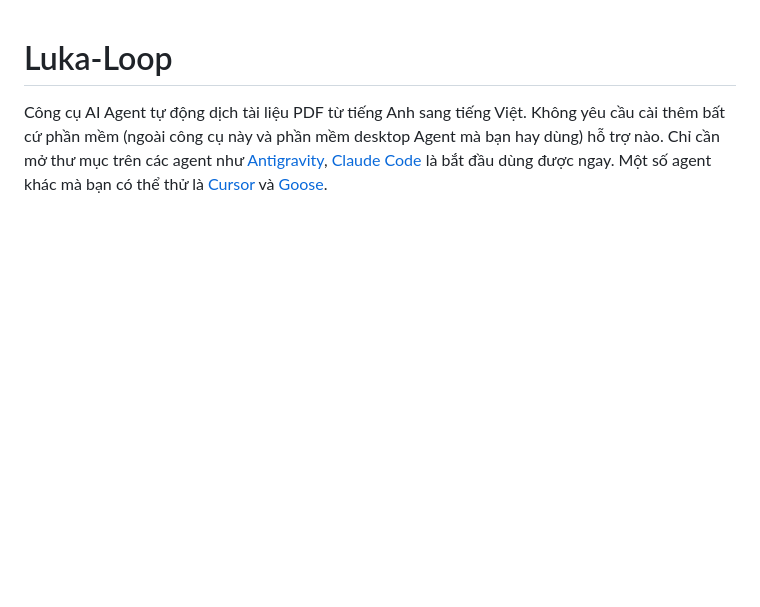
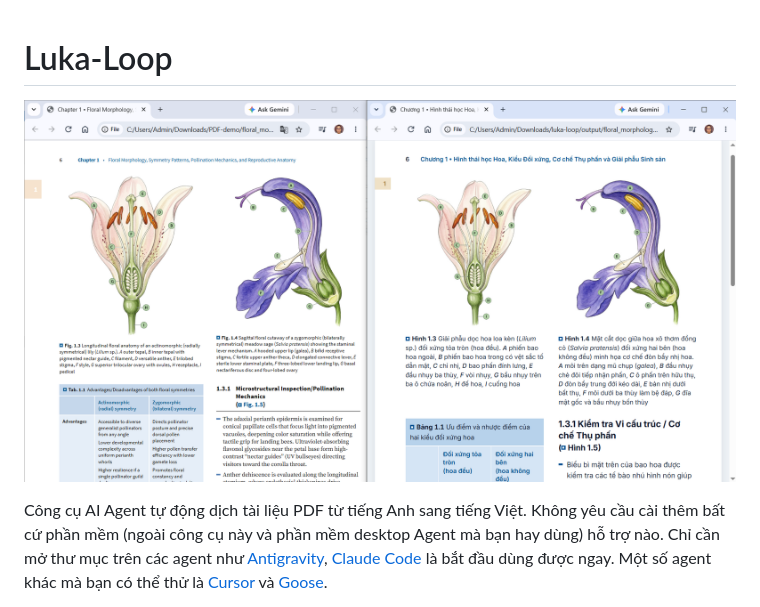
Before and after one commit to kiencang/Luka-Loop, a Markdown page: README.md, the part around the change. Rendered like a GitHub page; pictures changed too: demo/demo.png (added); blank space fills up the shorter version.

Commit message:
docs: add a demo screenshot to the README
Co-Authored-By: Claude Opus 5.5 <noreply@anthropic.com>

```diff
--- a/README.md
+++ b/README.md
@@ -1,4 +1,6 @@
 # Luka-Loop
+![Bản gốc tiếng Anh (trái) và bản dịch tiếng Việt giữ bố cục (phải)](demo/demo.png)
+
 Công cụ AI Agent tự động dịch tài liệu PDF từ tiếng Anh sang tiếng Việt. Không yêu cầu cài thêm bất cứ phần mềm (ngoài công cụ này và phần mềm desktop Agent mà bạn hay dùng) hỗ trợ nào. Chỉ cần mở thư mục trên các agent như [Antigravity](https://antigravity.google/), [Claude Code](https://claude.com/product/claude-code) là bắt đầu dùng được ngay. Một số agent khác mà bạn có thể thử là [Cursor](https://cursor.com/) và [Goose](https://goose-docs.ai/).
 
 - Định dạng đầu vào: PDF, và nên là PDF tiêu chuẩn dưới 50 trang, với PDF scan ứng dụng vẫn dùng bình thường nhưng tốn thời gian hơn khá nhiều (nếu file scan nhiều ảnh chụp lồng bên trong, file tiêu chuẩn thì tách ảnh rất nhanh).
```
Also changed, not shown: 2 other files.
